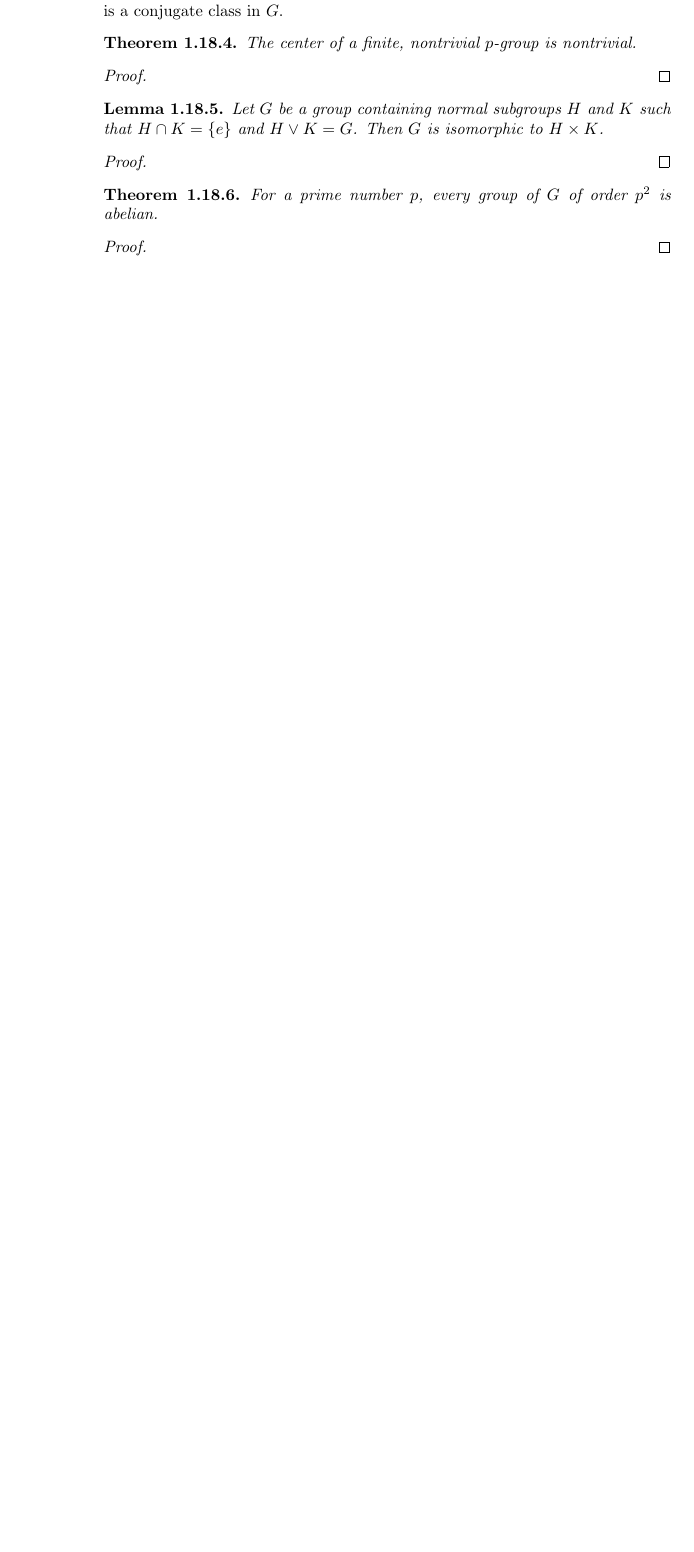
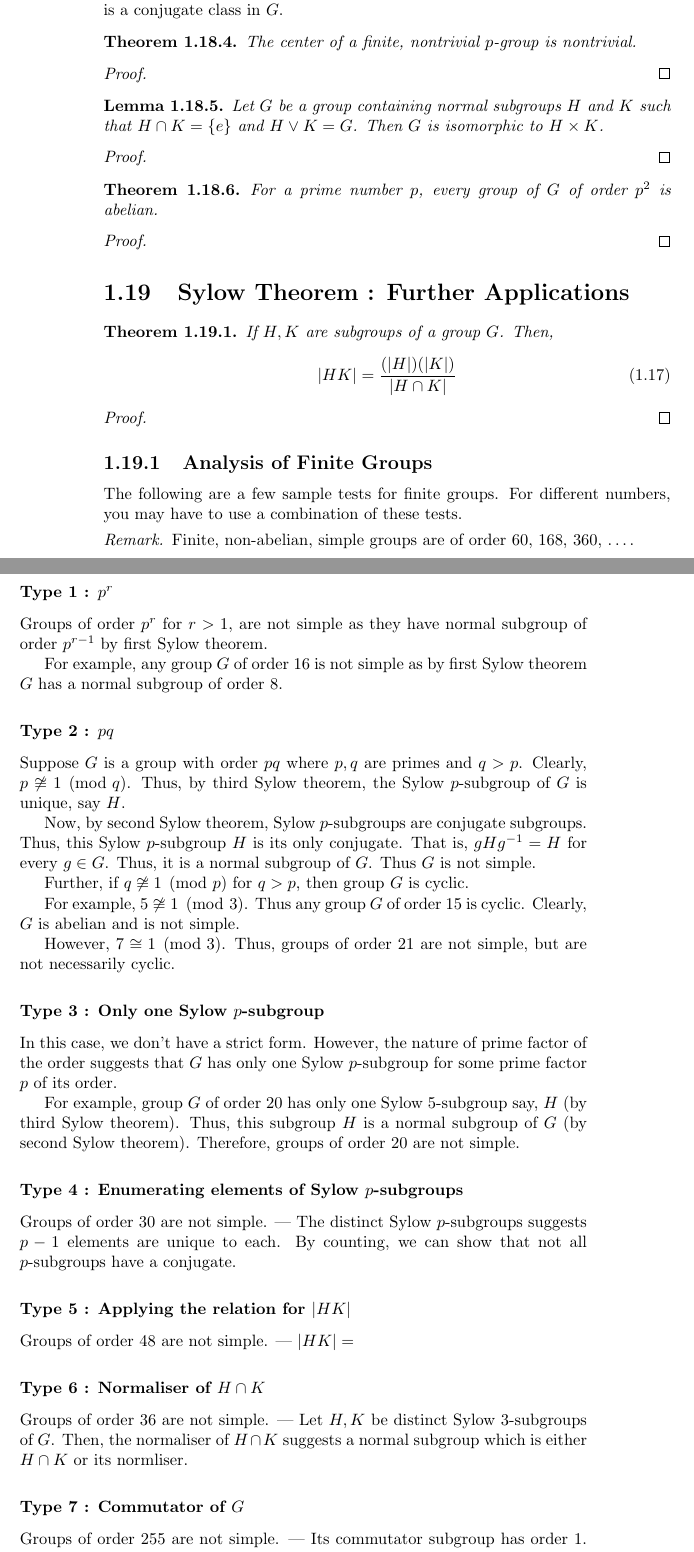
Before and after one commit to jacobantony987/mathematics, a LaTeX thesis (mgu_msc.tex, which reads 11abstract_algebra.tex): part of page 26 of 175 before the commit and two parts of pages 26 and 27 of 177 after it, the two joined at a grey line, cut so that both start at the same text, the shorter picture padded with empty space. Compiled offline with pdfLaTeX.

Commit message:
Algebra Module 2 Sylow Theorem Applications

```diff
--- a/11abstract_algebra.tex
+++ b/11abstract_algebra.tex
@@ -1677,3 +1677,57 @@ This is a warm-up exercise for \S37.5, where the theory is discussed by Fraleigh
 \end{theorem}
 \begin{proof}
 \end{proof}
+
+
+%Week 7 Day 2 \S37.7-15
+\section{Sylow Theorem : Further Applications}
+\begin{theorem}
+	If $H,K$ are subgroups of a group $G$. Then,
+	\begin{equation}
+		|HK| = \frac{(|H|)(|K|)}{|H\cap K|}
+	\end{equation}
+\end{theorem}
+\begin{proof}
+\end{proof}
+
+\subsection{Analysis of Finite Groups} %need to improve
+	The following are a few sample tests for finite groups. For different numbers, you may have to use a combination of these tests.
+
+\begin{remark}
+Finite, non-abelian, simple groups are of order 60, 168, 360, \dots.
+\end{remark}
+
+\subsubsection*{Type 1 : $p^r$}
+	Groups of order $p^r$ for $r>1$, are not simple as they have normal subgroup of order $p^{r-1}$ by first Sylow theorem.
+
+	For example, any group $G$ of order $16$ is not simple as by first Sylow theorem $G$ has a normal subgroup of order $8$.
+
+\subsubsection*{Type 2 : $pq$}
+	Suppose $G$ is a group with order $pq$ where $p,q$ are primes and $q > p$. Clearly, $p \not\cong 1 \pmod{q}$. Thus, by third Sylow theorem, the Sylow $p$-subgroup of $G$ is unique, say $H$.
+
+	Now, by second Sylow theorem, Sylow $p$-subgroups are conjugate subgroups. Thus, this Sylow $p$-subgroup $H$ is its only conjugate. That is, $gHg^{-1} = H$ for every $g \in G$. Thus, it is a normal subgroup of $G$. Thus $G$ is not simple.
+
+	Further, if $q \not\cong 1 \pmod{p}$ for $q > p$, then group $G$ is cyclic.
+
+	For example, $5 \not\cong 1 \pmod{3}$. Thus any group $G$ of order $15$ is cyclic. Clearly, $G$ is abelian and is not simple.
+
+	However, $7 \cong 1 \pmod{3}$. Thus, groups of order $21$ are not simple, but are not necessarily cyclic.
+
+\subsubsection*{Type 3 : Only one Sylow $p$-subgroup}
+	In this case, we don't have a strict form. However, the nature of prime factor of the order suggests that $G$ has only one Sylow $p$-subgroup for some prime factor $p$ of its order.
+
+	For example, group $G$ of order $20$ has only one Sylow $5$-subgroup say, $H$ (by third Sylow theorem). Thus, this subgroup $H$ is a normal subgroup of $G$ (by second Sylow theorem). Therefore, groups of order $20$ are not simple.
+
+\subsubsection*{Type 4 : Enumerating elements of Sylow $p$-subgroups}
+	Groups of order $30$ are not simple. --- The distinct Sylow $p$-subgroups suggests $p-1$ elements are unique to each. By counting, we can show that not all $p$-subgroups have a conjugate.
+
+\subsubsection*{Type 5 : Applying the relation for $|HK|$}
+	Groups of order $48$ are not simple. --- $|HK| = $
+
+\subsubsection*{Type 6 : Normaliser of $H \cap K$}
+	Groups of order $36$ are not simple. --- Let $H,K$ be distinct Sylow $3$-subgroups of $G$. Then, the normaliser of $H \cap K$ suggests a normal subgroup which is either $H\cap K$ or its normliser.
+
+\subsubsection*{Type 7 : Commutator of $G$}
+	Groups of order $255$ are not simple. --- Its commutator subgroup has order $1$. Thus, the group is cyclic. Clearly, cyclic groups are abelian and not simple.
+
+\section{Rings, Fields \& Integral Domains}
```
Also changed, not shown: mgu_msc.pdf, 11abstract_algebra.tex (2 more changed lines).
